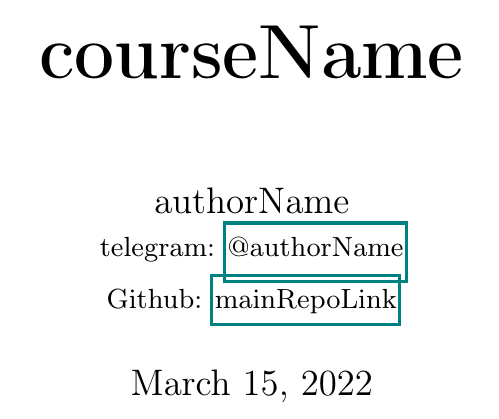
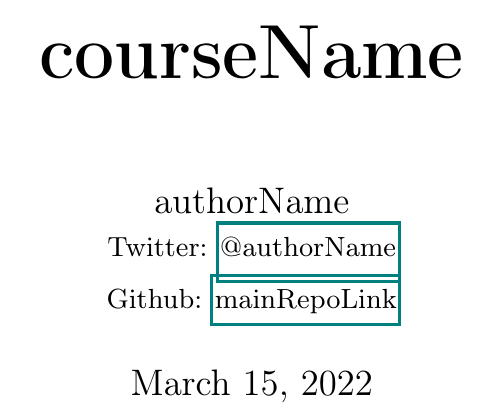
Before and after one commit to sineblia/tex-uni-template, a LaTeX book (principal.tex): part of page 1 of 6, cut so that both start at the same text. Compiled offline with pdfLaTeX.

Commit message:
modified from telegram to twitter

```diff
--- a/principal.tex
+++ b/principal.tex
@@ -4,7 +4,7 @@
 \title{\Huge\textbf{courseName}}
 \author{
   authorName \\
-  \small telegram: \href{telegramLink}{@authorName} \\[3pt]
+  \small Twitter: \href{telegramLink}{@authorName} \\[3pt]
 \small Github: \href{mainRepoLink}{mainRepoLink}}
 
 % File structure to expand
```
